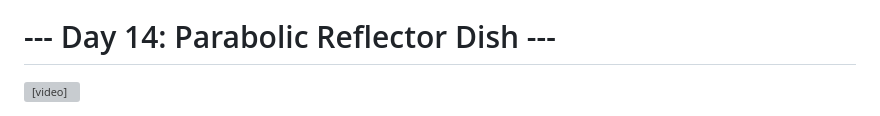
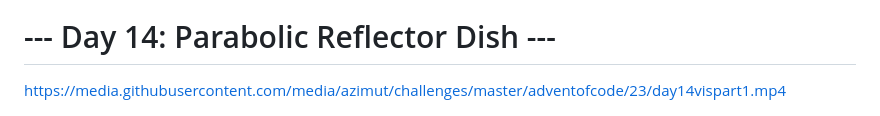
Before and after one commit to azimut/challenges, a Markdown page: adventofcode/23/README.md, the part around the change. Drawn GitHub-style; grey boxes are pictures that could not be loaded.

Commit message:
adventofcode: day14 part 1 vis in readme, fix?

```diff
--- a/adventofcode/23/README.md
+++ b/adventofcode/23/README.md
@@ -136,4 +136,4 @@ result = add
 
 # --- Day 14: Parabolic Reflector Dish ---
 
-<video src="./day14vispart1.mp4" width="500" />
+https://media.githubusercontent.com/media/azimut/challenges/master/adventofcode/23/day14vispart1.mp4
```
